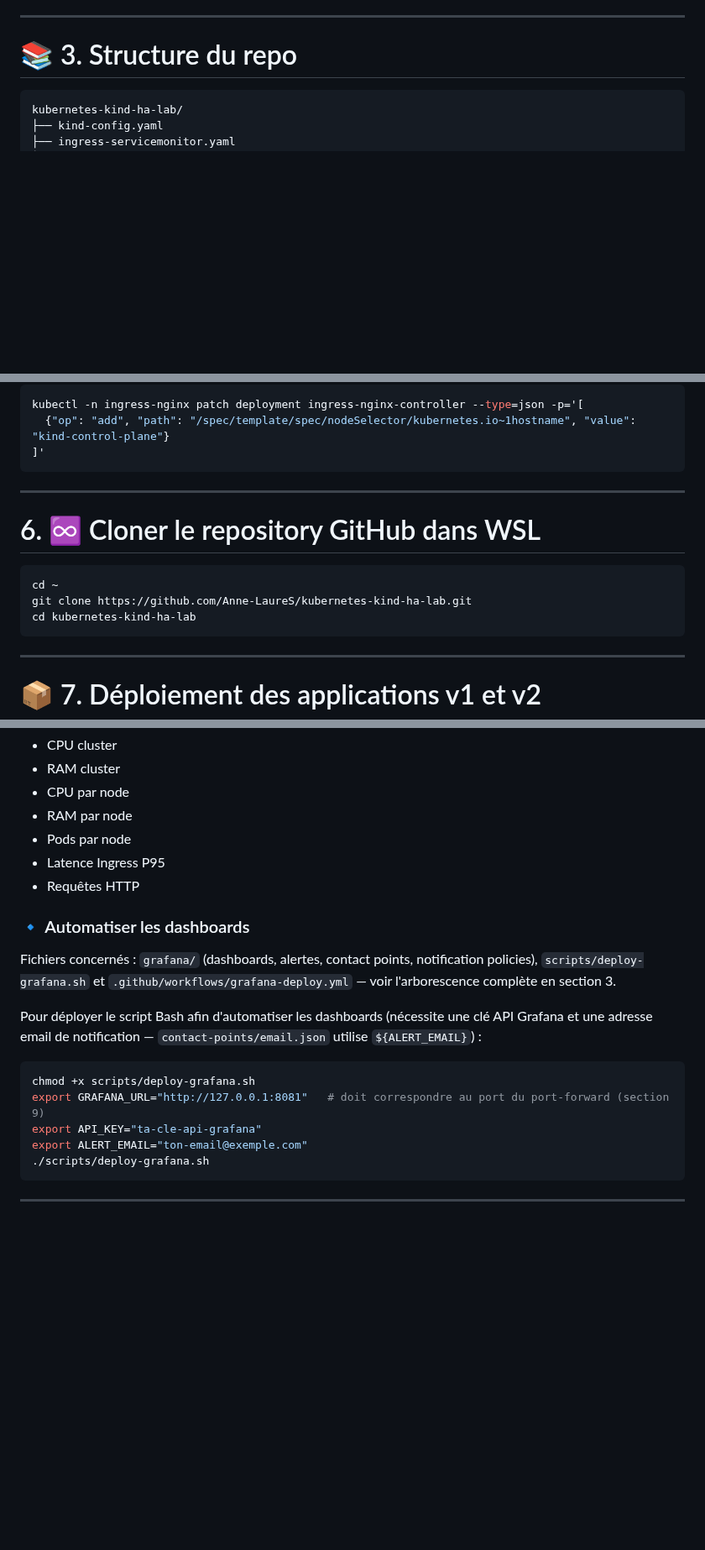
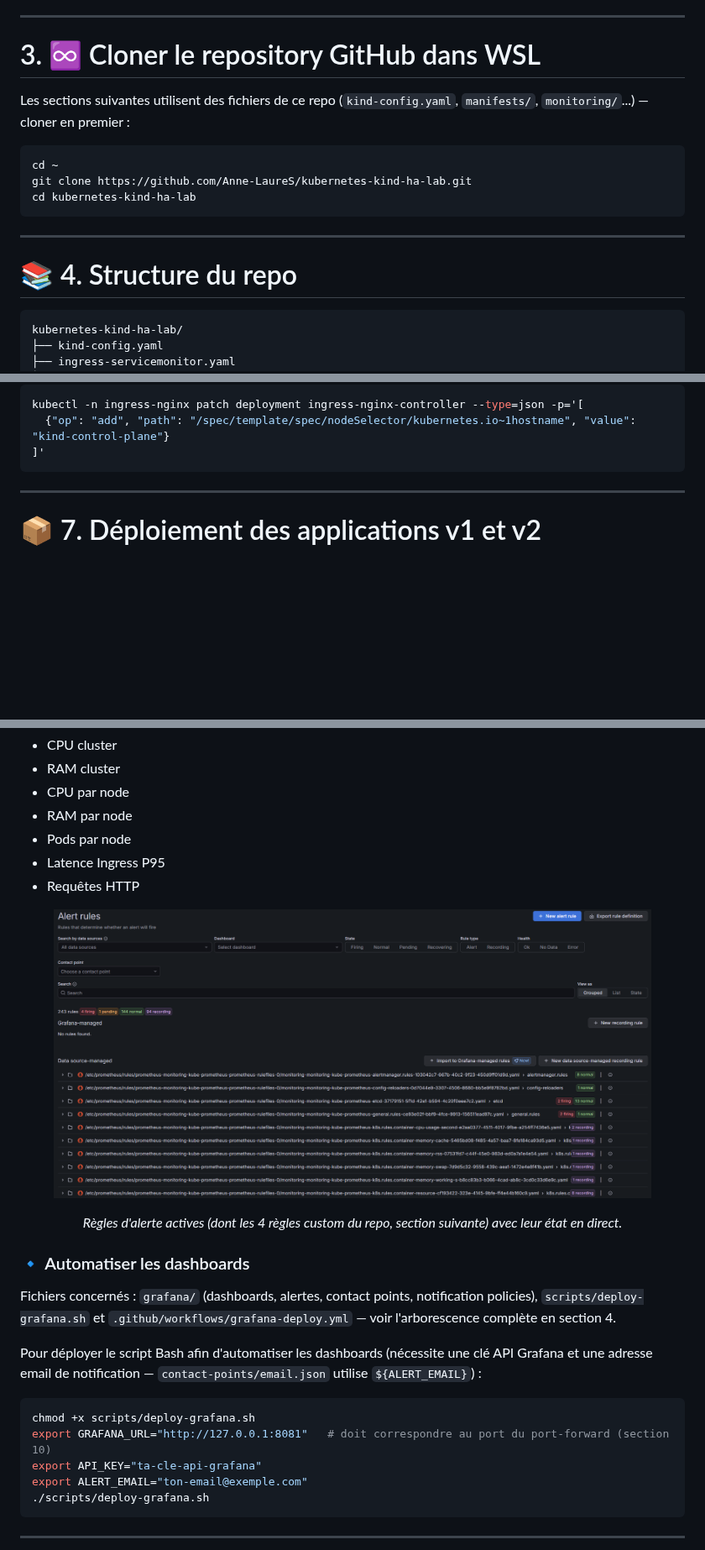
Before and after one commit to Anne-LaureS/Kubernetes-Kind-HA-Lab, a Markdown page: README.md, 3 parts joined by grey strips. Shown at 84% size. Rendered like a GitHub page; blank space fills up the shorter version.

Commit message:
README : réorganiser les captures d'écran près de leur section, et corriger l'ordre des sections (clone du repo avant les commandes qui référencent ses fichiers)

````diff
--- a/README.md
+++ b/README.md
@@ -67,7 +56,20 @@ Ce lab est conçu pour l’expérimentation et la démonstration de concepts Kub
 
 ---
 
-# 📚 3. Structure du repo
+# 3. ♾ Cloner le repository GitHub dans WSL
+
+Les sections suivantes utilisent des fichiers de ce repo (`kind-config.yaml`, `manifests/`,
+`monitoring/`...) — cloner en premier :
+
+```bash
+cd ~
+git clone https://github.com/Anne-LaureS/kubernetes-kind-ha-lab.git
+cd kubernetes-kind-ha-lab
+```
+
+---
+
+# 📚 4. Structure du repo
 
 ```
 kubernetes-kind-ha-lab/
@@ -174,16 +176,6 @@ pod peut être replanifié sur un worker et rendre `http://127.0.0.1:8080` inacc
 kubectl -n ingress-nginx patch deployment ingress-nginx-controller --type=json -p='[
   {"op": "add", "path": "/spec/template/spec/nodeSelector/kubernetes.io~1hostname", "value": "kind-control-plane"}
 ]'
-```
-
----
-
-# 6. ♾ Cloner le repository GitHub dans WSL
-
-```bash
-cd ~
-git clone https://github.com/Anne-LaureS/kubernetes-kind-ha-lab.git
-cd kubernetes-kind-ha-lab
 ```
 
 ---
@@ -302,17 +298,22 @@ Il inclut :
 - Latence Ingress P95
 - Requêtes HTTP
 
+<p align="center">
+  <img src="screenshots/alert-rule.png" width="90%" alt="Règles d'alerte Grafana" />
+</p>
+<p align="center"><i>Règles d'alerte actives (dont les 4 règles custom du repo, section suivante) avec leur état en direct.</i></p>
+
 ### 🔹 Automatiser les dashboards
 
 Fichiers concernés : `grafana/` (dashboards, alertes, contact points, notification policies),
 `scripts/deploy-grafana.sh` et `.github/workflows/grafana-deploy.yml` — voir l'arborescence complète en
-section 3.
+section 4.
 
 Pour déployer le script Bash afin d'automatiser les dashboards (nécessite une clé API Grafana et une
 adresse email de notification — `contact-points/email.json` utilise `${ALERT_EMAIL}`) :
 ```bash
 chmod +x scripts/deploy-grafana.sh
-export GRAFANA_URL="http://127.0.0.1:8081"   # doit correspondre au port du port-forward (section 9)
+export GRAFANA_URL="http://127.0.0.1:8081"   # doit correspondre au port du port-forward (section 10)
 export API_KEY="ta-cle-api-grafana"
 export ALERT_EMAIL="ton-email@exemple.com"
 ./scripts/deploy-grafana.sh
````
Also changed, not shown: other parts of README.md (+7 -14 lines).
